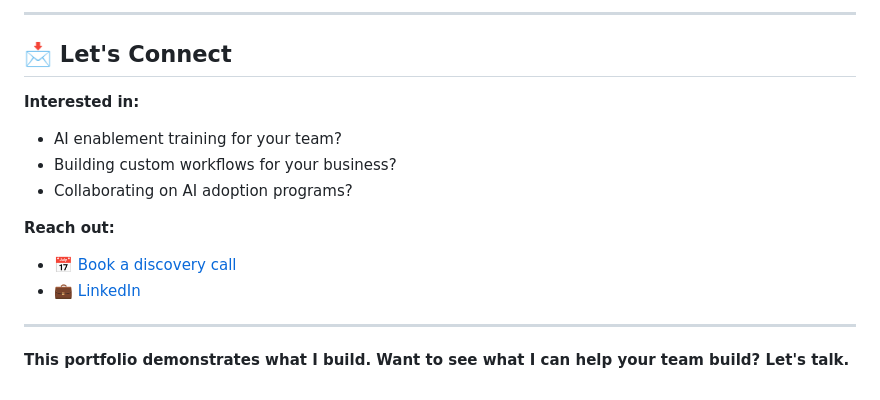
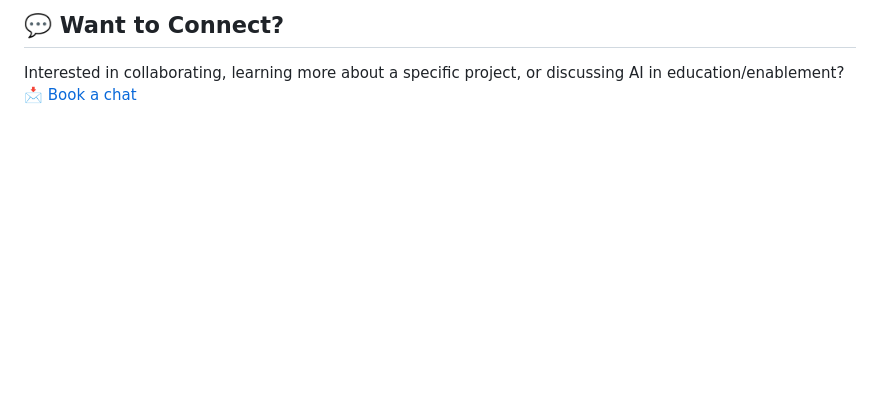
Before and after one commit to 1beebe/ai-agent-portfolio, a Markdown page: README.md, the part around one of its changes. GitHub-like rendering; blank space fills up the shorter version.

```diff
--- a/README.md
+++ b/README.md
@@ -143,17 +60,3 @@ This is how I run AI Architect Program. This is how I work with clients.
----
-
-## 📩 Let's Connect
-
-**Interested in:**
-- AI enablement training for your team?
-- Building custom workflows for your business?
-- Collaborating on AI adoption programs?
-
-**Reach out:**
-- 📅 [Book a discovery call](https://calendly.com/ligaya-b/chat)
-- 💼 [LinkedIn](https://linkedin.com/in/ligayabeebe)
-
-
----
-
-**This portfolio demonstrates what I build. Want to see what I can help your team build? Let's talk.**
+## 💬 Want to Connect?
+Interested in collaborating, learning more about a specific project, or discussing AI in education/enablement?
+📩 [Book a chat](https://calendly.com/ligaya-b/chat)
```
Also changed, not shown: other parts of README.md (+49 -132 lines).
